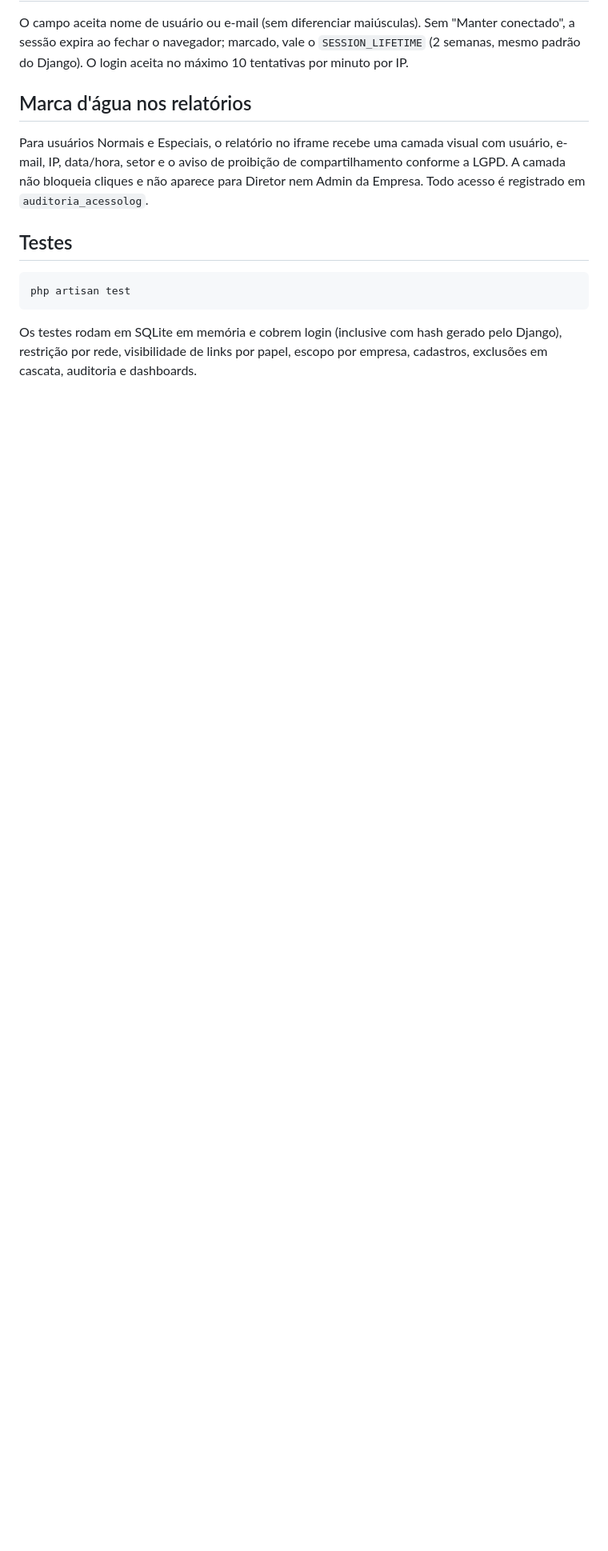
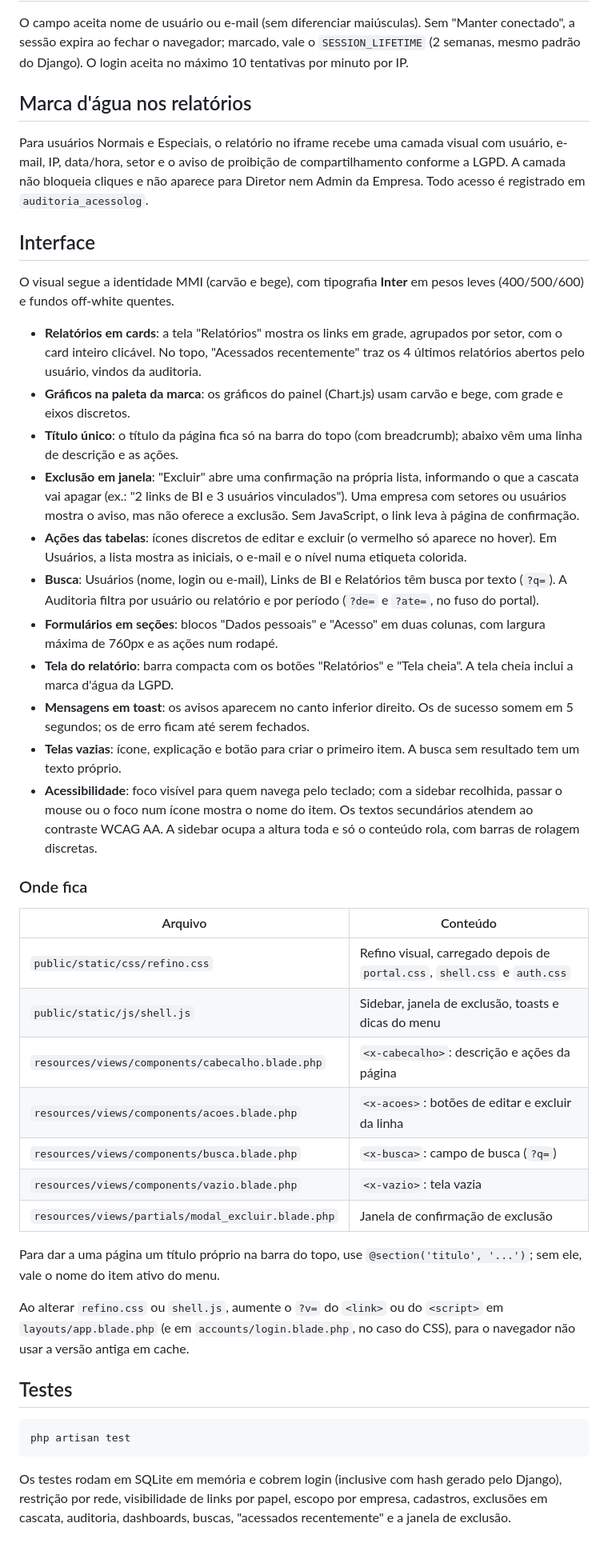
Before and after one commit to AnalistaLealMoreira/portal-mmi, a Markdown page: README.md, the part around the change. Shown at 80% size. Rendered like a GitHub page; blank space fills up the shorter version.

Commit message:
Documenta as melhorias visuais no README
Co-Authored-By: Claude Opus 5.5 <noreply@anthropic.com>

````diff
--- a/README.md
+++ b/README.md
@@ -155,6 +155,61 @@ visual com usuário, e-mail, IP, data/hora, setor e o aviso de proibição de
 compartilhamento conforme a LGPD. A camada não bloqueia cliques e não aparece
 para Diretor nem Admin da Empresa. Todo acesso é registrado em `auditoria_acessolog`.
 
+## Interface
+
+O visual segue a identidade MMI (carvão e bege), com tipografia **Inter** em
+pesos leves (400/500/600) e fundos off-white quentes.
+
+- **Relatórios em cards**: a tela "Relatórios" mostra os links em grade,
+  agrupados por setor, com o card inteiro clicável. No topo, "Acessados
+  recentemente" traz os 4 últimos relatórios abertos pelo usuário, vindos da
+  auditoria.
+- **Gráficos na paleta da marca**: os gráficos do painel (Chart.js) usam carvão
+  e bege, com grade e eixos discretos.
+- **Título único**: o título da página fica só na barra do topo (com
+  breadcrumb); abaixo vêm uma linha de descrição e as ações.
+- **Exclusão em janela**: "Excluir" abre uma confirmação na própria lista,
+  informando o que a cascata vai apagar (ex.: "2 links de BI e 3 usuários
+  vinculados"). Uma empresa com setores ou usuários mostra o aviso, mas não
+  oferece a exclusão. Sem JavaScript, o link leva à página de confirmação.
+- **Ações das tabelas**: ícones discretos de editar e excluir (o vermelho só
+  aparece no hover). Em Usuários, a lista mostra as iniciais, o e-mail e o
+  nível numa etiqueta colorida.
+- **Busca**: Usuários (nome, login ou e-mail), Links de BI e Relatórios têm
+  busca por texto (`?q=`). A Auditoria filtra por usuário ou relatório e por
+  período (`?de=` e `?ate=`, no fuso do portal).
+- **Formulários em seções**: blocos "Dados pessoais" e "Acesso" em duas
+  colunas, com largura máxima de 760px e as ações num rodapé.
+- **Tela do relatório**: barra compacta com os botões "Relatórios" e "Tela
+  cheia". A tela cheia inclui a marca d'água da LGPD.
+- **Mensagens em toast**: os avisos aparecem no canto inferior direito. Os de
+  sucesso somem em 5 segundos; os de erro ficam até serem fechados.
+- **Telas vazias**: ícone, explicação e botão para criar o primeiro item. A
+  busca sem resultado tem um texto próprio.
+- **Acessibilidade**: foco visível para quem navega pelo teclado; com a sidebar
+  recolhida, passar o mouse ou o foco num ícone mostra o nome do item. Os textos
+  secundários atendem ao contraste WCAG AA. A sidebar ocupa a altura toda e só o
+  conteúdo rola, com barras de rolagem discretas.
+
+### Onde fica
+
+| Arquivo | Conteúdo |
+|---|---|
+| `public/static/css/refino.css` | Refino visual, carregado depois de `portal.css`, `shell.css` e `auth.css` |
+| `public/static/js/shell.js` | Sidebar, janela de exclusão, toasts e dicas do menu |
+| `resources/views/components/cabecalho.blade.php` | `<x-cabecalho>`: descrição e ações da página |
+| `resources/views/components/acoes.blade.php` | `<x-acoes>`: botões de editar e excluir da linha |
+| `resources/views/components/busca.blade.php` | `<x-busca>`: campo de busca (`?q=`) |
+| `resources/views/components/vazio.blade.php` | `<x-vazio>`: tela vazia |
+| `resources/views/partials/modal_excluir.blade.php` | Janela de confirmação de exclusão |
+
+Para dar a uma página um título próprio na barra do topo, use
+`@section('titulo', '...')`; sem ele, vale o nome do item ativo do menu.
+
+Ao alterar `refino.css` ou `shell.js`, aumente o `?v=` do `<link>` ou do
+`<script>` em `layouts/app.blade.php` (e em `accounts/login.blade.php`, no caso
+do CSS), para o navegador não usar a versão antiga em cache.
+
 ## Testes
 
 ```powershell
@@ -163,4 +218,5 @@ php artisan test
 
 Os testes rodam em SQLite em memória e cobrem login (inclusive com hash gerado
 pelo Django), restrição por rede, visibilidade de links por papel, escopo por
-empresa, cadastros, exclusões em cascata, auditoria e dashboards.
+empresa, cadastros, exclusões em cascata, auditoria, dashboards, buscas, "acessados
+recentemente" e a janela de exclusão.
````
